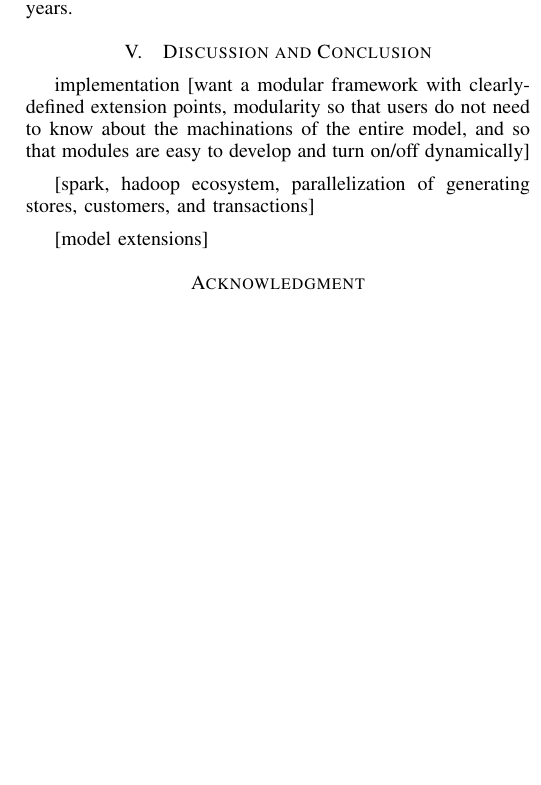
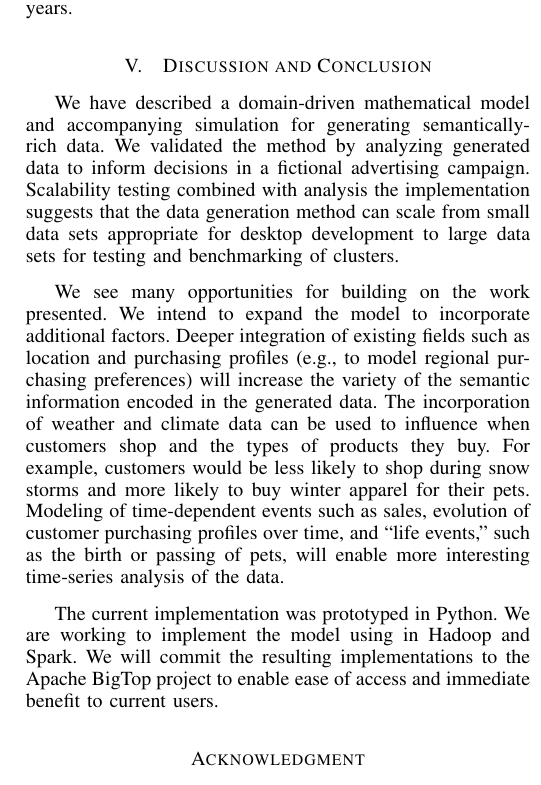
Before and after one commit to rnowling/bigpetstore-data-generator, a LaTeX paper (bdcloud_paper/latex/paper.tex): part of one column of page 6 of 6, cut so that both start at the same text, the shorter picture padded with empty space. Compiled offline with pdfLaTeX.

Commit message:
Added discussion and conclusion

```diff
--- a/bdcloud_paper/latex/paper.tex
+++ b/bdcloud_paper/latex/paper.tex
@@ -666,12 +666,11 @@ Stores & Customers & Simulated Time (years) & Transactions & Data Size (MB) & Ru
 The number of transactions (and hence, data size) grows as $O(N_c T)$ where $N_c$ is the number of customers and $T$ is the amount of time to be simulated. The amount of data generated can be scaled as large as necessary simply by increasing $N_c$ and $T$. Five years of transactions for 100,000 customers will generate approximately 1 GB of data. A terabyte of data can be generated by simulating 100 million customers over five years.
 
 \section{Discussion and Conclusion}
-implementation
-[want a modular framework with clearly-defined extension points, modularity so that users do not need to know about the machinations of the entire model, and so that modules are easy to develop and turn on/off dynamically]
+We have described a domain-driven mathematical model and accompanying simulation for generating semantically-rich data.  We validated the method by analyzing generated data to inform decisions in a fictional advertising campaign. Scalability testing combined with analysis the implementation suggests that the data generation method can scale from small data sets appropriate for desktop development to large data sets for testing and benchmarking of clusters.
 
-[spark, hadoop ecosystem, parallelization of generating stores, customers, and transactions]
+We see many opportunities for building on the work presented.  We intend to expand the model to incorporate additional factors.  Deeper integration of existing fields such as location and purchasing profiles (e.g., to model regional purchasing preferences) will increase the variety of the semantic information encoded in the generated data. The incorporation of weather and climate data can be used to influence when customers shop and the types of products they buy. For example, customers would be less likely to shop during snow storms and more likely to buy winter apparel for their pets. Modeling of time-dependent events such as sales, evolution of customer purchasing profiles over time, and ``life events,'' such as the birth or passing of pets, will enable more interesting time-series analysis of the data.
 
-[model extensions]
+The current implementation was prototyped in Python.  We are working to implement the model using in Hadoop and Spark.  We will commit the resulting implementations to the Apache BigTop project to enable ease of access and immediate benefit to current users.
 
 
 % no \IEEEPARstart
```
Also changed, not shown: bdcloud_paper/latex/paper.pdf.
